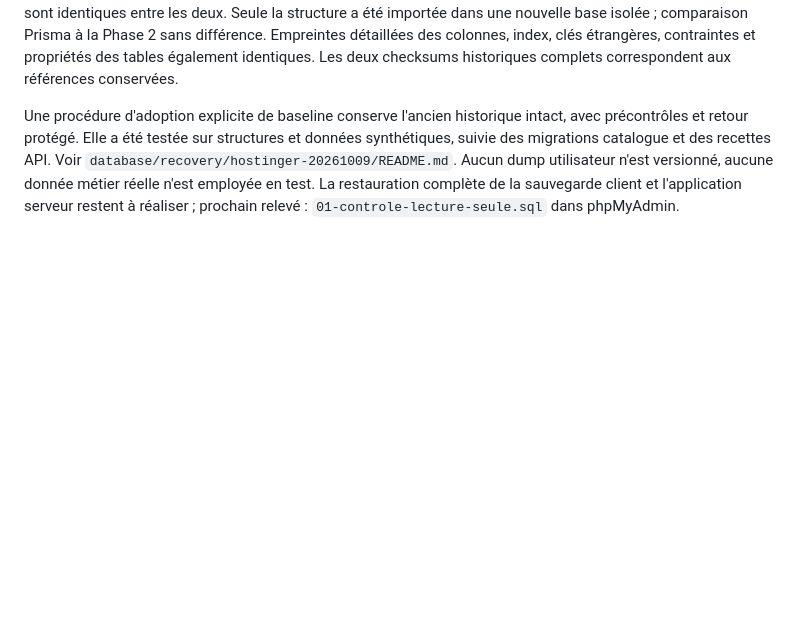
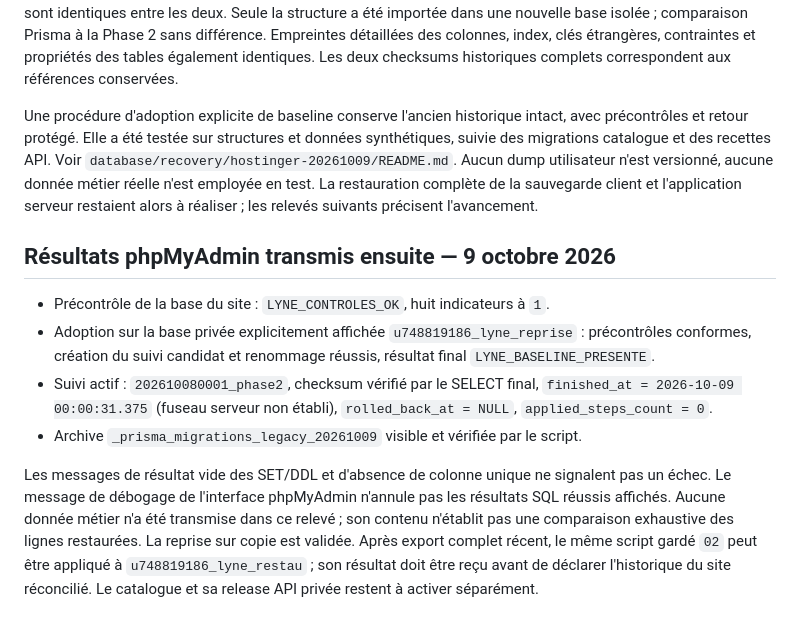
Before and after one commit to brayanizzy/lynerestau, a Markdown page: docs/hostinger-phpmyadmin-reconciliation.md, the part around the change. GitHub-like rendering; blank space fills up the shorter version.

Commit message:
docs: record successful Hostinger baseline rehearsal

```diff
--- a/docs/hostinger-phpmyadmin-reconciliation.md
+++ b/docs/hostinger-phpmyadmin-reconciliation.md
@@ -74,5 +74,25 @@ intact, avec précontrôles et retour protégé. Elle a été testée sur struct
 données synthétiques, suivie des migrations catalogue et des recettes API.
 Voir `database/recovery/hostinger-20261009/README.md`. Aucun dump utilisateur
 n'est versionné, aucune donnée métier réelle n'est employée en test. La
-restauration complète de la sauvegarde client et l'application serveur restent
-à réaliser ; prochain relevé : `01-controle-lecture-seule.sql` dans phpMyAdmin.
+restauration complète de la sauvegarde client et l'application serveur restaient
+alors à réaliser ; les relevés suivants précisent l'avancement.
+
+## Résultats phpMyAdmin transmis ensuite — 9 octobre 2026
+
+- Précontrôle de la base du site : `LYNE_CONTROLES_OK`, huit indicateurs à `1`.
+- Adoption sur la base privée explicitement affichée `u748819186_lyne_reprise` :
+  précontrôles conformes, création du suivi candidat et renommage réussis,
+  résultat final `LYNE_BASELINE_PRESENTE`.
+- Suivi actif : `202610080001_phase2`, checksum vérifié par le SELECT final,
+  `finished_at = 2026-10-09 00:00:31.375` (fuseau serveur non établi),
+  `rolled_back_at = NULL`, `applied_steps_count = 0`.
+- Archive `_prisma_migrations_legacy_20261009` visible et vérifiée par le script.
+
+Les messages de résultat vide des SET/DDL et d'absence de colonne unique ne
+signalent pas un échec. Le message de débogage de l'interface phpMyAdmin n'annule
+pas les résultats SQL réussis affichés. Aucune donnée métier n'a été transmise
+dans ce relevé ; son contenu n'établit pas une comparaison exhaustive des lignes
+restaurées. La reprise sur copie est validée. Après export complet récent,
+le même script gardé `02` peut être appliqué à `u748819186_lyne_restau` ; son
+résultat doit être reçu avant de déclarer l'historique du site réconcilié.
+Le catalogue et sa release API privée restent à activer séparément.
```
Also changed, not shown: AGENTS.md (+10 -0 lines), 1 other file.
